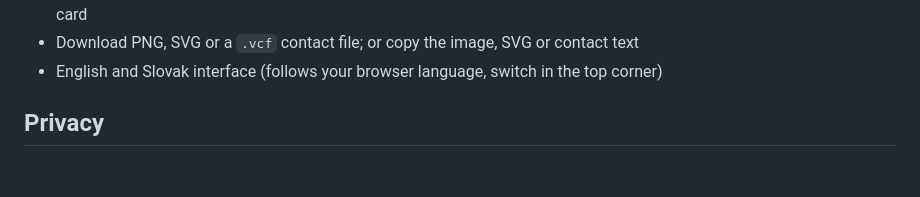
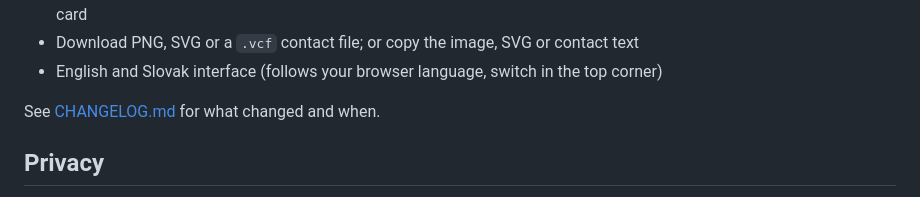
Before and after one commit to bernysk/qr_contact_generator, a Markdown page: README.md, the part around the change. GitHub-like rendering; blank space fills up the shorter version.

```diff
--- a/README.md
+++ b/README.md
@@ -29,6 +29,8 @@ Make a QR code for your contact details. Scan it with a phone camera to save the
 - Print-size hint: shows the smallest width the code can be printed at, and warns when it is too dense for a business card
 - Download PNG, SVG or a `.vcf` contact file; or copy the image, SVG or contact text
 - English and Slovak interface (follows your browser language, switch in the top corner)
+
+See [CHANGELOG.md](CHANGELOG.md) for what changed and when.
 
 ## Privacy
 
```
Also changed, not shown: CHANGELOG.md (added, +111 -0 lines).
